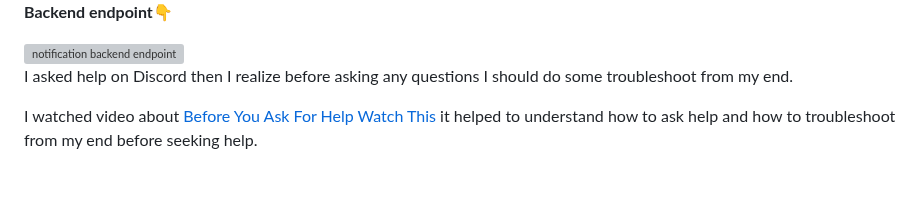
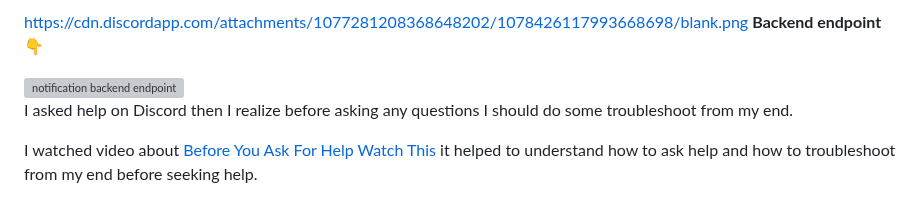
Before and after one commit to Fawazcp/aws-bootcamp-cruddur-2023, a Markdown page: journal/week1.md, the part around one of its changes. Rendered like a GitHub page; grey boxes are pictures that could not be loaded.

```diff
--- a/journal/week1.md
+++ b/journal/week1.md
@@ -50,4 +49,5 @@ I created notification feature in my crudder app followed the instructions by[ A
 
+https://cdn.discordapp.com/attachments/1077281208368648202/1078426117993668698/blank.png
 **Backend endpoint**👇
 
 <img width="614" alt="notification backend endpoint" src="https://user-images.githubusercontent.com/111639918/221121596-ee9a555e-9cdc-4e7e-ab3d-e5ad9b950ff3.png">
```
Also changed, not shown: other parts of journal/week1.md (+0 -1 lines).
